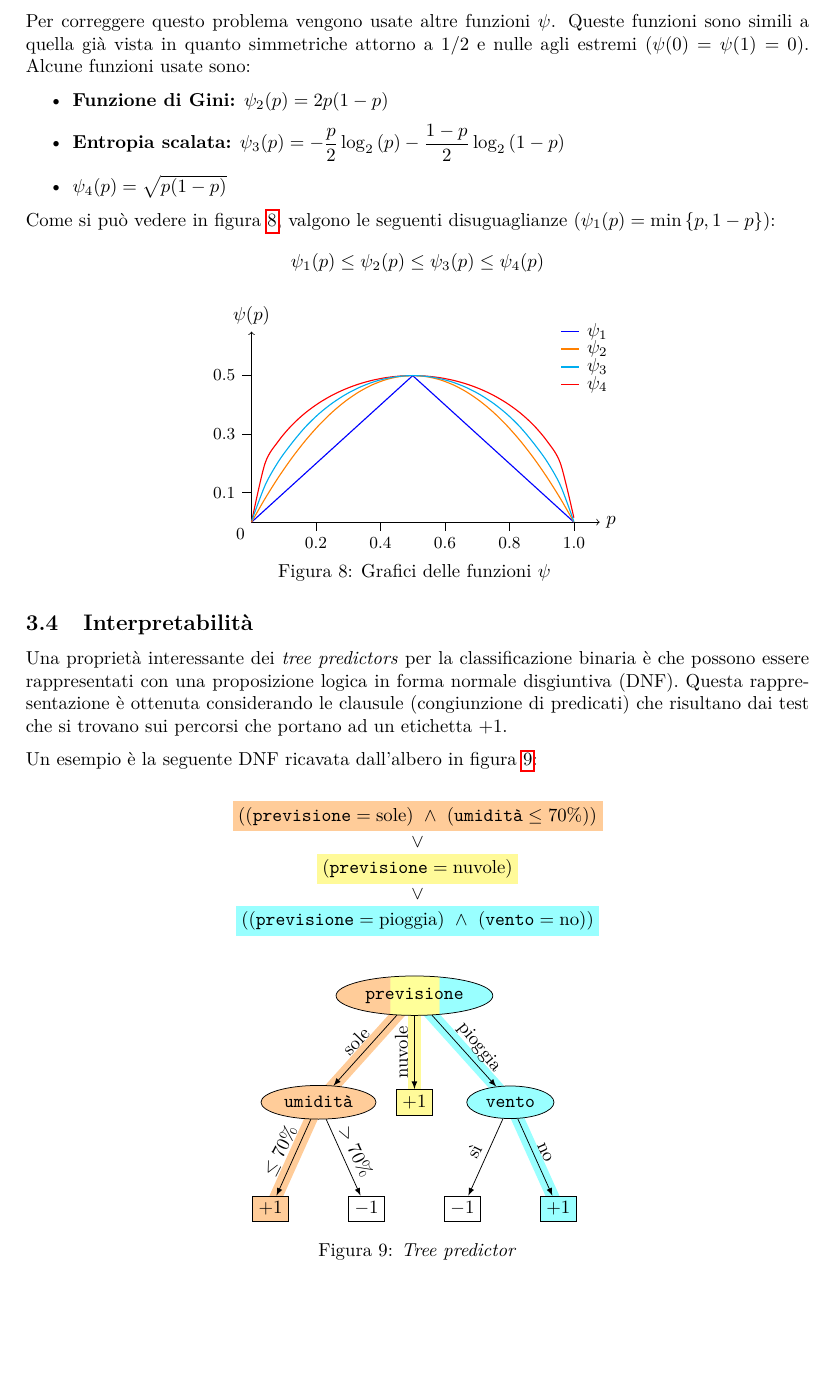
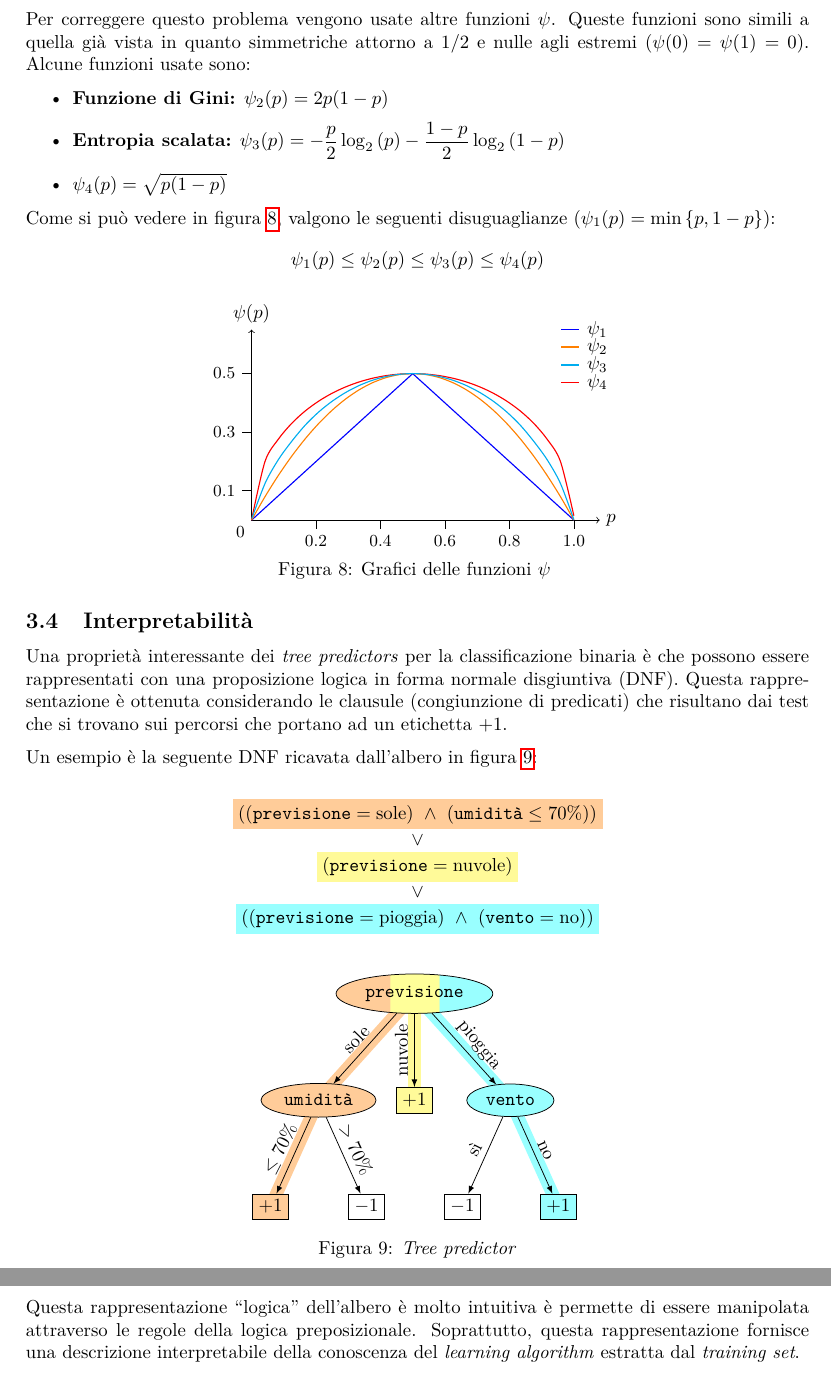
Before and after one commit to maurotella/appuntiSML, a LaTeX document (main.tex, which reads sections/03_tree_predictors.tex): part of page 15 of 15 before the commit and two parts of pages 15 and 16 of 17 after it, the two joined at a grey line, cut so that both start at the same text, the shorter picture padded with empty space. Compiled offline with pdfLaTeX.

```diff
--- a/main.tex
+++ b/main.tex
@@ -59,5 +59,7 @@
 \input{sections/02_nearest_neighbor.tex}
 \clearpage
 \input{sections/03_tree_predictors.tex}
+\clearpage
+\input{sections/04_statistical_learning.tex}
 
 \end{document}
--- a/sections/03_tree_predictors.tex
+++ b/sections/03_tree_predictors.tex
@@ -386,3 +386,8 @@
     \input{figures/tree_to_DNF.tex}
     \captionof{figure}{\textit{Tree predictor}\label{fig:tree_dnf}}
 \end{center}
+
+Questa rappresentazione \quotes{logica} dell'albero è molto intuitiva è permette di
+essere manipolata attraverso le regole della logica preposizionale. Soprattutto,
+questa rappresentazione fornisce una descrizione interpretabile della conoscenza
+del \textit{learning algorithm} estratta dal \textit{training set}.
```
Also changed, not shown: sections/04_statistical_learning.tex (added, +1 -0 lines), temp/main.pdf, sections/03_tree_predictors.tex (2 more changed lines), 2 other files.
